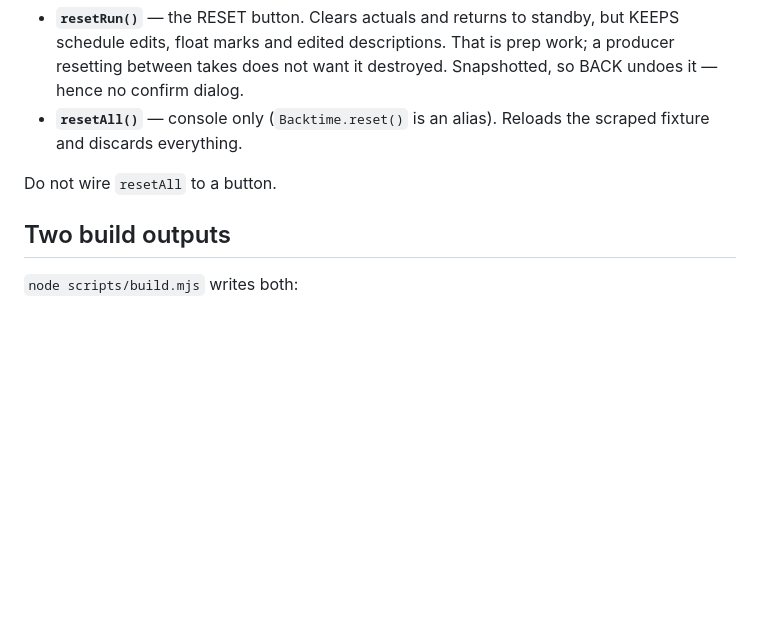
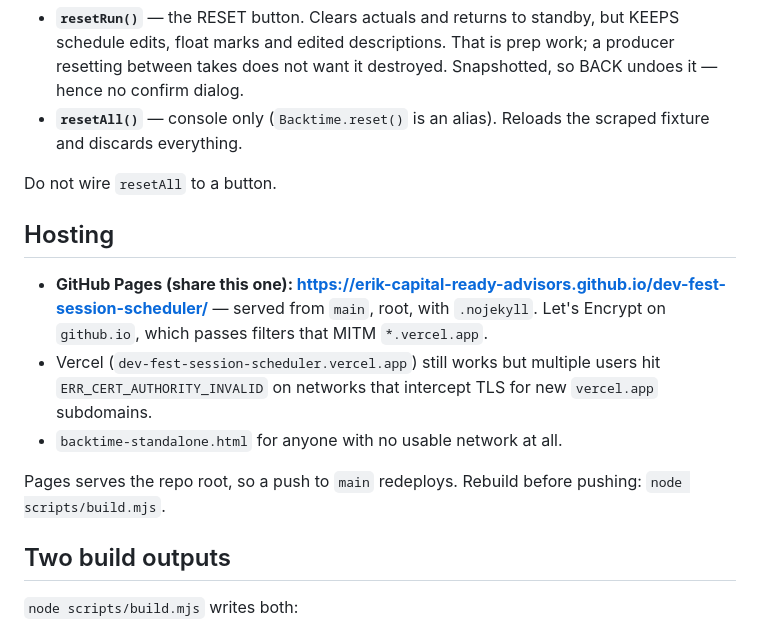
Before and after one commit to erik-capital-ready-advisors/dev-fest-session-scheduler, a Markdown page: CLAUDE.md, the part around the change. GitHub-like rendering; blank space fills up the shorter version.

Commit message:
Publish on GitHub Pages as the shareable URL
https://erik-capital-ready-advisors.github.io/dev-fest-session-scheduler/

Served from main/root. Its cert is Let's Encrypt on github.io -- a long
established, universally categorised domain -- so it passes the filters that
intercept *.vercel.app and produce ERR_CERT_AUTHORITY_INVALID for other users.

Verified live: all assets serve with correct MIME types, cert verify code 0,
engine boots with 11 segments, and the demo beat reads +4:00 HEAVY with
Drop B3 "Turnaround" -> you land at -1:00.

Co-Authored-By: Claude Opus 5 (1M context) <noreply@anthropic.com>
Claude-Session: https://claude.ai/code/session_01GLcYzMtTeyPrm4vXnKJhQi

```diff
--- a/CLAUDE.md
+++ b/CLAUDE.md
@@ -73,6 +73,17 @@ paints ~4x/second and would otherwise tear the `<input>` out mid-keystroke. Cloc
 
 Do not wire `resetAll` to a button.
 
+## Hosting
+
+- **GitHub Pages (share this one): https://erik-capital-ready-advisors.github.io/dev-fest-session-scheduler/** — served from `main`, root, with `.nojekyll`.
+  Let's Encrypt on `github.io`, which passes filters that MITM `*.vercel.app`.
+- Vercel (`dev-fest-session-scheduler.vercel.app`) still works but multiple users hit
+  `ERR_CERT_AUTHORITY_INVALID` on networks that intercept TLS for new `vercel.app` subdomains.
+- `backtime-standalone.html` for anyone with no usable network at all.
+
+Pages serves the repo root, so a push to `main` redeploys. Rebuild before pushing:
+`node scripts/build.mjs`.
+
 ## Two build outputs
 
 `node scripts/build.mjs` writes both:
```
Also changed, not shown: DEMO.md (+8 -0 lines).
